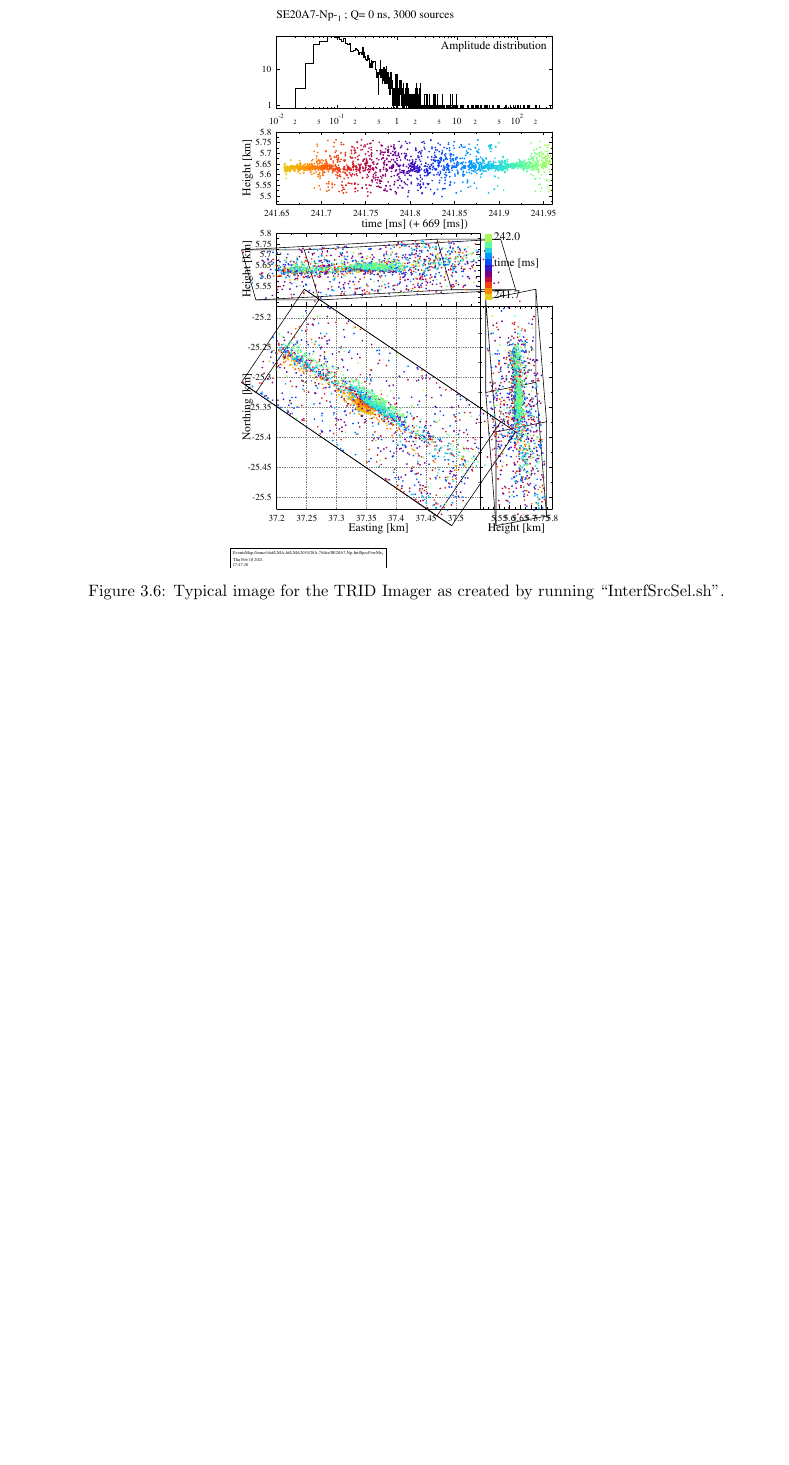
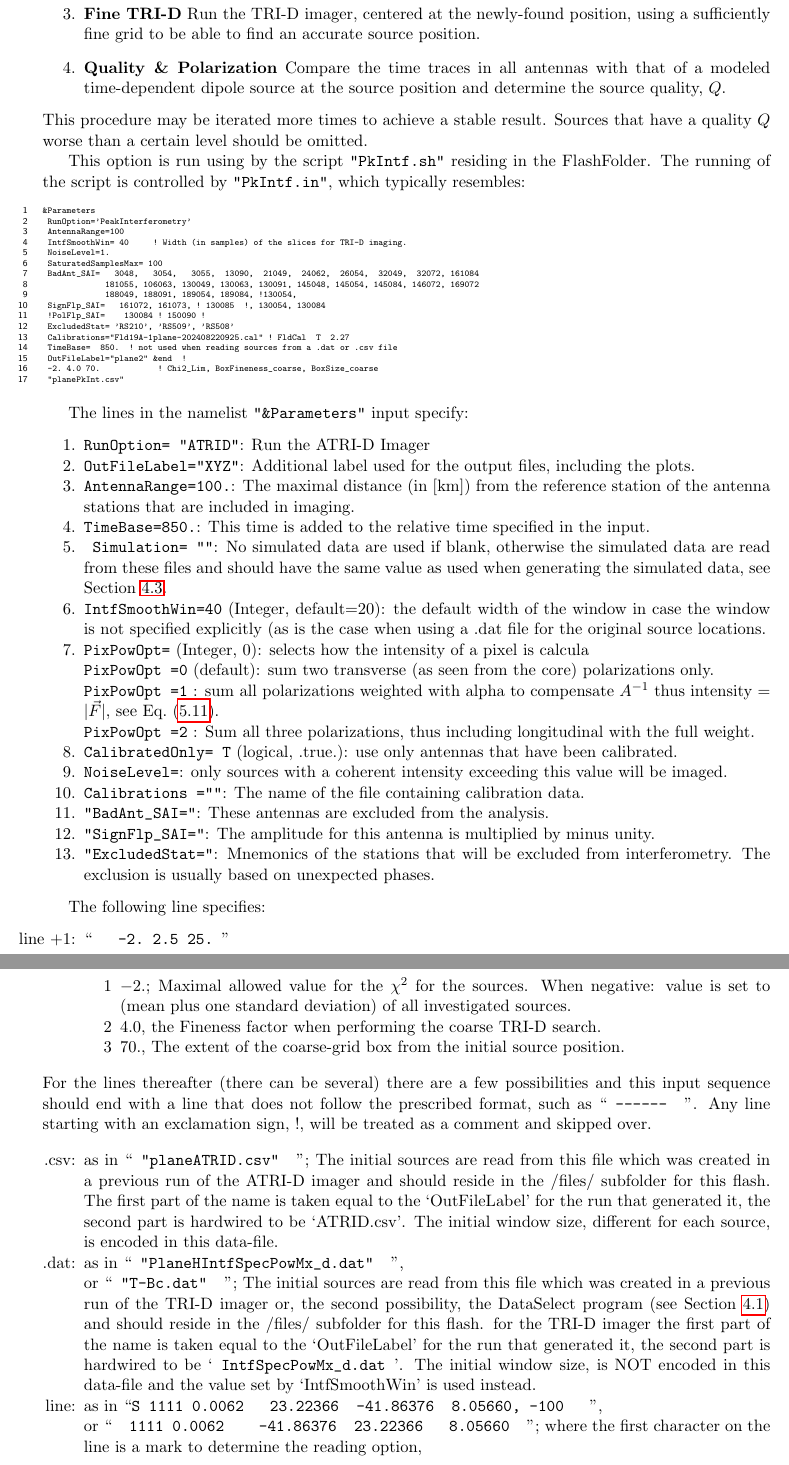
Before and after one commit to OlafScholten/LOFLI, a LaTeX thesis (docu/Nts_LofarImaging.tex, which reads docu/Nt_PkInt.tex): part of page 37 of 78 before the commit and two parts of pages 38 and 39 of 82 after it, the two joined at a grey line, cut at the place of the change, the shorter picture padded with empty space. Compiled offline with pdfLaTeX.

Commit message:
Add files via upload

```diff
--- /dev/null
+++ b/docu/Nt_PkInt.tex
@@ -0,0 +11,67 @@
+\item {\bf Fine TRI-D} Run the TRI-D imager, centered at the newly-found position, using a sufficiently fine grid to be able to find an accurate source position.
+\item {\bf Quality \& Polarization} Compare the time traces in all antennas with that of a modeled time-dependent dipole source at the source position and determine the source quality, $Q$.
+\end{enumerate}
+This procedure may be iterated more times to achieve a stable result. Sources that have a quality $Q$ worse than a certain level should be omitted.
+
+This option is run using by the script \verb!"PkIntf.sh"! residing in the FlashFolder. The running of the script is controlled by \verb!"PkIntf.in"!, which typically resembles:
+
+\begin{linenumbers}
+\resetlinenumber
+\tiny
+\begin{verbatim}
+&Parameters
+ RunOption='PeakInterferometry'
+ AntennaRange=100
+ IntfSmoothWin= 40     ! Width (in samples) of the slices for TRI-D imaging.
+ NoiseLevel=1.
+ SaturatedSamplesMax= 100
+ BadAnt_SAI=   3048,   3054,   3055,  13090,  21049,  24062,  26054,  32049,  32072, 161084
+             181055, 106063, 130049, 130063, 130091, 145048, 145054, 145084, 146072, 169072
+             188049, 188091, 189054, 189084, !130054,
+ SignFlp_SAI=   161072, 161073, ! 130085  !, 130054, 130084
+ !PolFlp_SAI=    130084 ! 150090 !
+ ExcludedStat= 'RS210', 'RS509', 'RS508'
+ Calibrations="Fld19A-1plane-202408220925.cal" ! FldCal  T  2.27
+ TimeBase=  850.  ! not used when reading sources from a .dat or .csv file
+ OutFileLabel="plane2" &end  !
+ -2. 4.0 70.            ! Chi2_Lim, BoxFineness_coarse, BoxSize_coarse
+ "planePkInt.csv"
+\end{verbatim}
+\end{linenumbers}
+
+The lines in the namelist \verb!"&Parameters"! input specify:
+\begin{enumerate*}
+\item \verb!RunOption= "ATRID"!: Run the \ATRID\ Imager
+\item \verb!OutFileLabel="XYZ"!: Additional label used for the output files, including the plots.
+\item \verb!AntennaRange=100.!: The maximal distance (in [km]) from the reference station of the antenna stations that are included in imaging.
+\item \verb!TimeBase=850.!: This time is added to the relative time specified in the input.
+\item \verb# Simulation= ""#: No simulated data are used if blank, otherwise the simulated data are read from these files and should have the same value as used when generating the simulated data, see \secref{Sim}.
+\item \verb!IntfSmoothWin=40! (Integer, default=20): the default width of the window in case the window is not specified explicitly (as is the case when using a .dat file for the original source locations.
+\item \verb!PixPowOpt=! (Integer, 0): selects how the intensity of a pixel is calcula
+   \\\verb!PixPowOpt =0! (default): sum two transverse (as seen from the core) polarizations only.
+   \\\verb!PixPowOpt =1! : sum all polarizations weighted with alpha to compensate $A^{-1}$ thus intensity =  $|\vec{F}|$, see \eqref{F_as}.
+   \\\verb!PixPowOpt =2! : Sum all three polarizations, thus including longitudinal with the full weight.
+\item \verb!CalibratedOnly= T! (logical, .true.): use only antennas that have been calibrated.
+\item \verb!NoiseLevel=!: only sources with a coherent intensity exceeding this value will be imaged.
+\item \verb!Calibrations =""!: The name of the file containing calibration data.
+\item \verb!"BadAnt_SAI="!: These antennas are excluded from the analysis.
+\item \verb!"SignFlp_SAI="!: The amplitude for this antenna is multiplied by minus unity.
+\item \verb!"ExcludedStat="!: Mnemonics of the stations that will be excluded from interferometry. The exclusion is usually based on unexpected phases.
+\end{enumerate*}
+
+
+The following line specifies:
+\begin{enumerate*}
+\item[line +1:]   ``\verb#   -2. 2.5 25. #''
+   \begin{enumerate*}
+   \item[1] $-2.$; Maximal allowed value for the $\chi^2$ for the sources. When negative: value is set to (mean plus one standard deviation) of all investigated sources.
+   \item[2] $4.0$, the Fineness factor when performing the coarse TRI-D search.
+   \item[3] $70.$, The extent of the coarse-grid box from the initial source position.
+   \end{enumerate*}
+\end{enumerate*}
+For the lines thereafter (there can be several) there are a few possibilities and this input sequence should end with a line that does not follow the prescribed format, such as ``\verb# ------  #''.  Any line starting with an exclamation sign, !, will be treated as a comment and skipped over.
+\begin{enumerate*}
+\item[.csv:]  as in ``\verb# "planeATRID.csv"  #''; The initial sources are read from this file which was created in a previous run of the \ATRID\ imager and should reside in the /files/ subfolder for this flash. The first part of the name is taken equal to the `OutFileLabel' for the run that generated it, the second part is hardwired to be `ATRID.csv'. The initial window size, different for each source, is encoded in this data-file.
+\item[.dat:] as in ``\verb# "PlaneHIntfSpecPowMx_d.dat"  #'', \\or ``\verb# "T-Bc.dat"  #''; The initial sources are read from this file which was created in a previous run of the TRI-D imager or, the second possibility, the DataSelect program (see \secref{DataSelect})  and should reside in the /files/ subfolder for this flash. for the TRI-D imager the first part of the name is taken equal to the `OutFileLabel' for the run that generated it, the second part is hardwired to be `\verb# IntfSpecPowMx_d.dat #'. The initial window size, is NOT encoded in this data-file and the value set by `IntfSmoothWin' is used instead.
+\item[line:] as in ``\verb#S 1111 0.0062   23.22366  -41.86376  8.05660, -100   #'', \\or ``\verb#  1111 0.0062    -41.86376  23.22366   8.05660  #''; where the first character on the line is a mark to determine the reading option,
+    \begin{itemize}
--- a/docu/Nts_LofarImaging.tex
+++ b/docu/Nts_LofarImaging.tex
@@ -67,6 +67,7 @@
 \def\secref#1{Section~\ref{sec:#1}}
 \def\seclab#1{\label{sec:#1}}
 %%%%%%%%%%%%%%%%%%%%%%%%%%%%%%%%%%55
+\def\ATRID{ATRI-D}
 %%% Use color for marking
 \newcommand{\RED}{\color[named]{Red}}
 \newcommand{\blue}{\color[named]{Blue}}
```
Also changed, not shown: docu/LOFAR-LightningPublications.tex (+1 -1 lines), docu/Nt_Interferometry.tex (+36 -9 lines), docu/LOFAR-LightningPublications.pdf, docu/Nt_PkInt.tex (40 more changed lines), docu/Nts_LofarImaging.tex (8 more changed lines).
